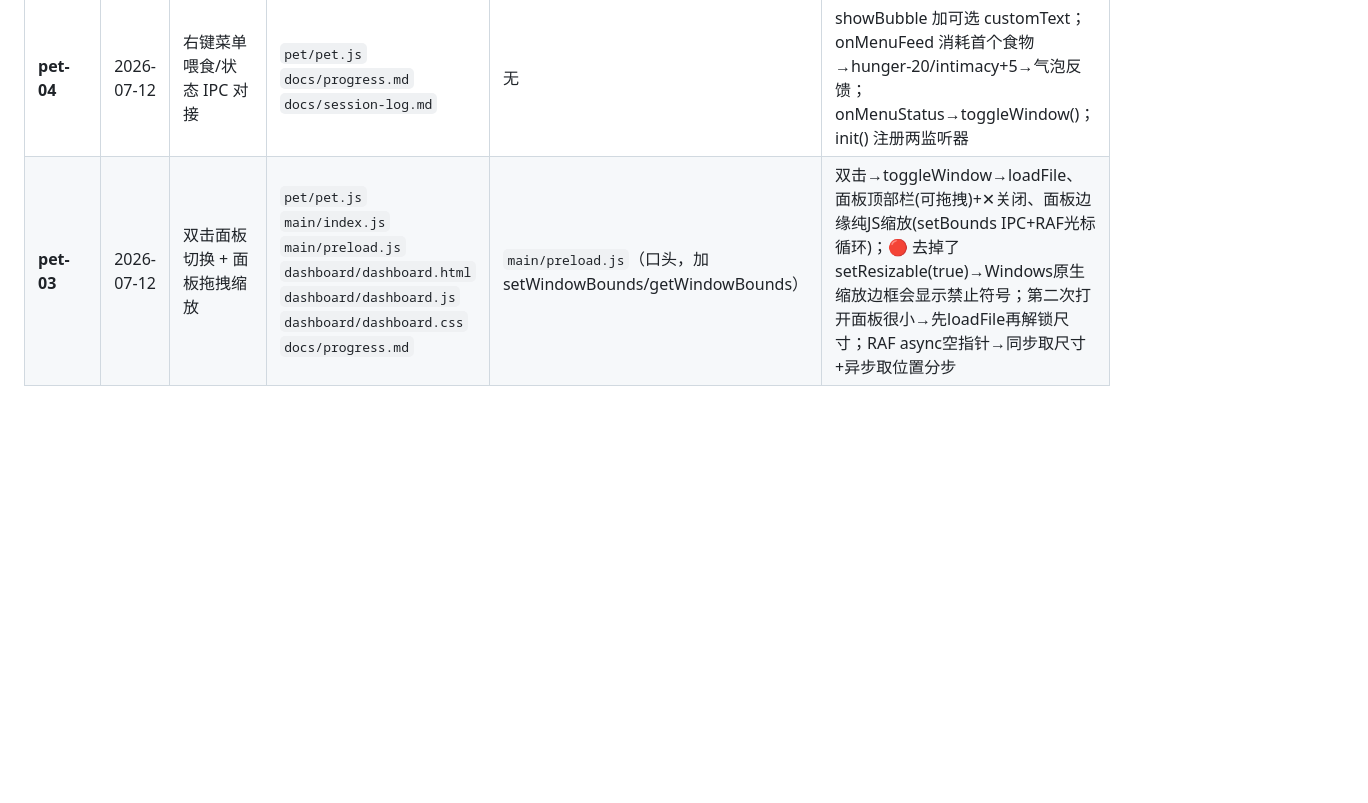
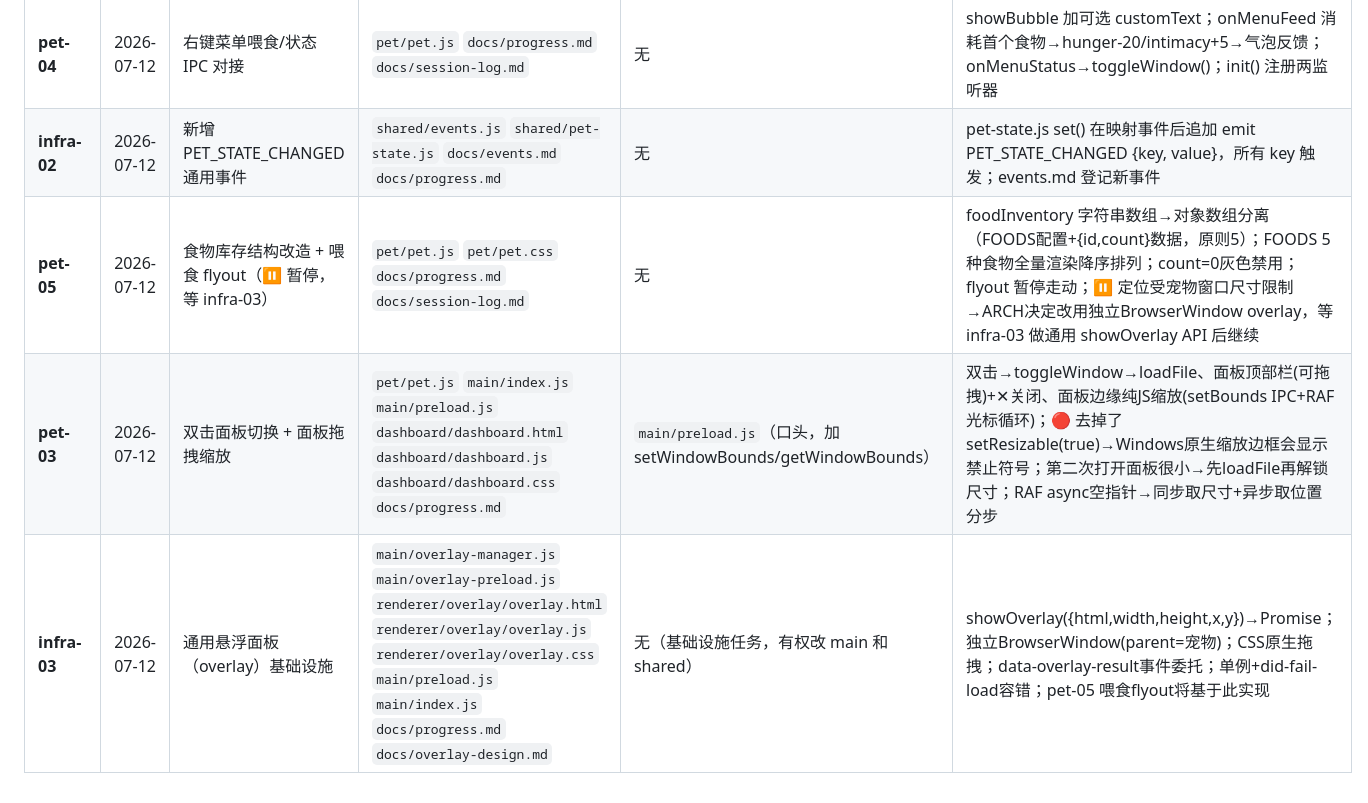
Before and after one commit to qiuku30/desktop-pet, a Markdown page: docs/session-log.md, the part around the change. Drawn GitHub-style; blank space fills up the shorter version.

Commit message:
docs: add overlay design doc and update progress/session-log

```diff
--- a/docs/session-log.md
+++ b/docs/session-log.md
@@ -21,4 +21,7 @@
 | **pet-02** | 2026-07-12 | 对话气泡 + 窗口缩放 | `pet/pet.js` `pet/pet.css` `pet/DESIGN.md` `main/index.js` `docs/progress.md` `docs/session-log.md` | 无（`main/index.js` 为架构窗口任务提示词中授权） | 28 条台词 mood×level、no-drag 点击修复、getPetSize() 动态尺寸、右键缩放菜单(75/100/125/150%)、zoomLevel 持久化、走动尺寸防漂移(setBounds+基准尺寸)、缩放/切面板保持位置(中心锚点+savedPetBounds)；🔴 Windows 高 DPI setPosition+frameless+min=max→每帧+1px膨胀 |
 | **ARCH-02** | 2026-07-12 | 审查实现窗口 + 补架构决策 | `store.js` `docs/architecture.md` `docs/pet-movement-design.md` `docs/session-log.md` `PROJECT_BRIEF.md` `docs/progress.md` `CLAUDE.md` | — | 审查 pet-02（补 zoomLevel、ADR-001/005/007 更新、no-drag→✅）/ 审查 pet-03（ADR-008 setBounds高DPI）/ 建 session-log.md + CLAUDE.md/PROJECT_BRIEF.md 加引用 + 窗口命名规则 |
 | **pet-04** | 2026-07-12 | 右键菜单喂食/状态 IPC 对接 | `pet/pet.js` `docs/progress.md` `docs/session-log.md` | 无 | showBubble 加可选 customText；onMenuFeed 消耗首个食物→hunger-20/intimacy+5→气泡反馈；onMenuStatus→toggleWindow()；init() 注册两监听器 |
+| **infra-02** | 2026-07-12 | 新增 PET_STATE_CHANGED 通用事件 | `shared/events.js` `shared/pet-state.js` `docs/events.md` `docs/progress.md` | 无 | pet-state.js set() 在映射事件后追加 emit PET_STATE_CHANGED {key, value}，所有 key 触发；events.md 登记新事件 |
+| **pet-05** | 2026-07-12 | 食物库存结构改造 + 喂食 flyout（⏸️ 暂停，等 infra-03） | `pet/pet.js` `pet/pet.css` `docs/progress.md` `docs/session-log.md` | 无 | foodInventory 字符串数组→对象数组分离（FOODS配置+{id,count}数据，原则5）；FOODS 5种食物全量渲染降序排列；count=0灰色禁用；flyout 暂停走动；⏸️ 定位受宠物窗口尺寸限制→ARCH决定改用独立BrowserWindow overlay，等 infra-03 做通用 showOverlay API 后继续 |
 | **pet-03** | 2026-07-12 | 双击面板切换 + 面板拖拽缩放 | `pet/pet.js` `main/index.js` `main/preload.js` `dashboard/dashboard.html` `dashboard/dashboard.js` `dashboard/dashboard.css` `docs/progress.md` | `main/preload.js`（口头，加 setWindowBounds/getWindowBounds） | 双击→toggleWindow→loadFile、面板顶部栏(可拖拽)+✕关闭、面板边缘纯JS缩放(setBounds IPC+RAF光标循环)；🔴 去掉了setResizable(true)→Windows原生缩放边框会显示禁止符号；第二次打开面板很小→先loadFile再解锁尺寸；RAF async空指针→同步取尺寸+异步取位置分步 |
+| **infra-03** | 2026-07-12 | 通用悬浮面板（overlay）基础设施 | `main/overlay-manager.js` `main/overlay-preload.js` `renderer/overlay/overlay.html` `renderer/overlay/overlay.js` `renderer/overlay/overlay.css` `main/preload.js` `main/index.js` `docs/progress.md` `docs/overlay-design.md` | 无（基础设施任务，有权改 main 和 shared） | showOverlay({html,width,height,x,y})→Promise；独立BrowserWindow(parent=宠物)；CSS原生拖拽；data-overlay-result事件委托；单例+did-fail-load容错；pet-05 喂食flyout将基于此实现 |
```
Also changed, not shown: docs/overlay-design.md (added, +148 -0 lines), docs/progress.md (+27 -4 lines).
